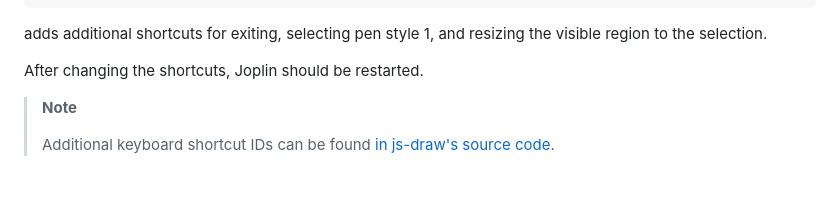
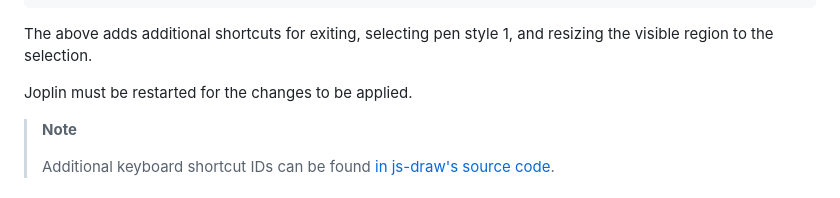
Before and after one commit to personalizedrefrigerator/joplin-plugin-freehand-drawing, a Markdown page: README.md, the part around the change. Drawn GitHub-style; folded sections open.

````diff
--- a/README.md
+++ b/README.md
@@ -104,9 +104,9 @@ Shortcuts can be added between the `{` and the `}`. For example,
 	}
 ```
 
-adds additional shortcuts for exiting, selecting pen style 1, and resizing the visible region to the selection.
+The above adds additional shortcuts for exiting, selecting pen style 1, and resizing the visible region to the selection.
 
-After changing the shortcuts, Joplin should be restarted.
+Joplin must be restarted for the changes to be applied.
 
 > **Note**
 >
````
